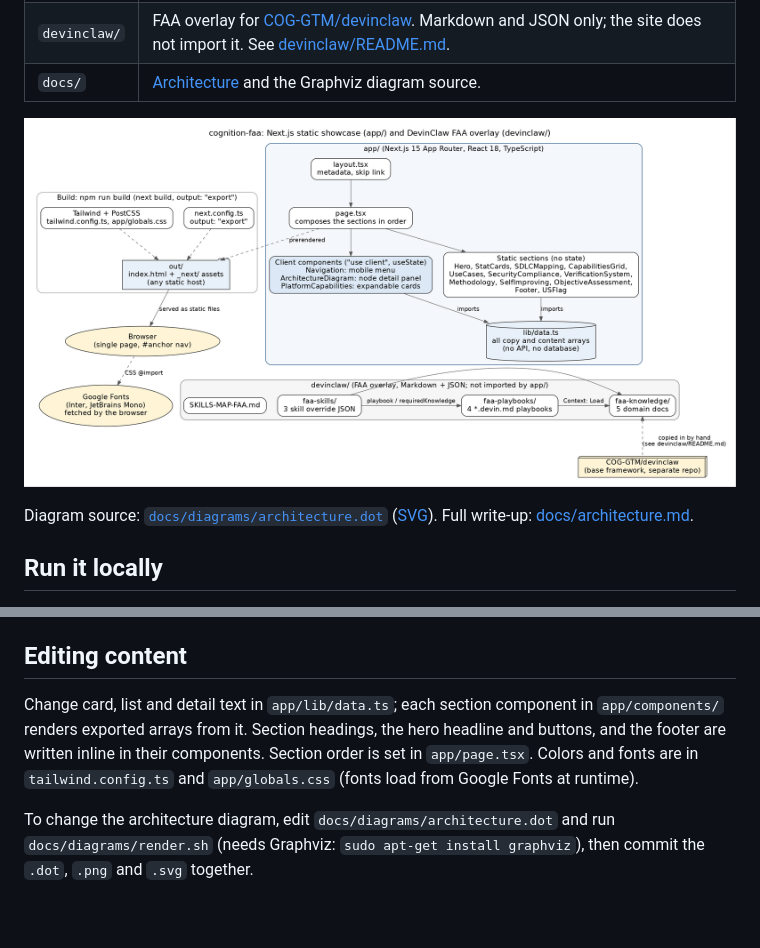
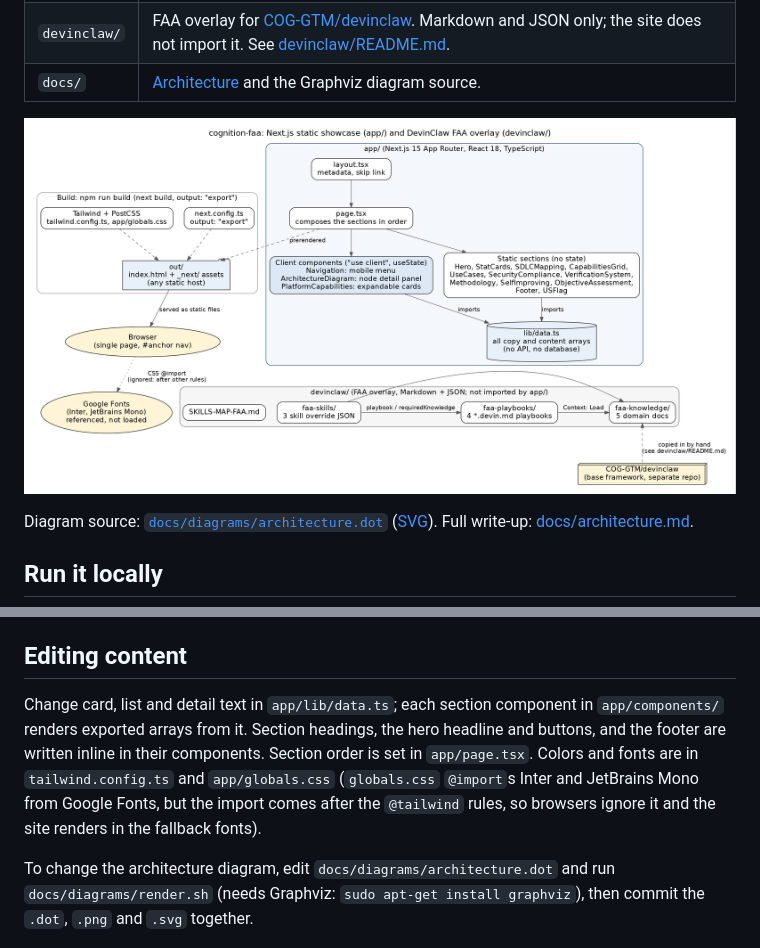
Before and after one commit to COG-GTM/cognition-faa, a Markdown page: README.md, 2 parts joined by grey strips. Drawn GitHub-style; pictures changed too: docs/diagrams/architecture.png; blank space fills up the shorter version.

Commit message:
docs: correct Google Fonts claim; render font edge as ignored
Co-Authored-By: taylor.curran <taylorcurranagtc@gmail.com>

```diff
--- a/README.md
+++ b/README.md
@@ -46,6 +46,6 @@ The site is one page (`/`). The top navigation and the hero buttons jump to sect
 
 ## Editing content
 
-Change card, list and detail text in `app/lib/data.ts`; each section component in `app/components/` renders exported arrays from it. Section headings, the hero headline and buttons, and the footer are written inline in their components. Section order is set in `app/page.tsx`. Colors and fonts are in `tailwind.config.ts` and `app/globals.css` (fonts load from Google Fonts at runtime).
+Change card, list and detail text in `app/lib/data.ts`; each section component in `app/components/` renders exported arrays from it. Section headings, the hero headline and buttons, and the footer are written inline in their components. Section order is set in `app/page.tsx`. Colors and fonts are in `tailwind.config.ts` and `app/globals.css` (`globals.css` `@import`s Inter and JetBrains Mono from Google Fonts, but the import comes after the `@tailwind` rules, so browsers ignore it and the site renders in the fallback fonts).
 
 To change the architecture diagram, edit `docs/diagrams/architecture.dot` and run `docs/diagrams/render.sh` (needs Graphviz: `sudo apt-get install graphviz`), then commit the `.dot`, `.png` and `.svg` together.
```
Also changed, not shown: docs/architecture.md (+1 -1 lines), 2 other files.
